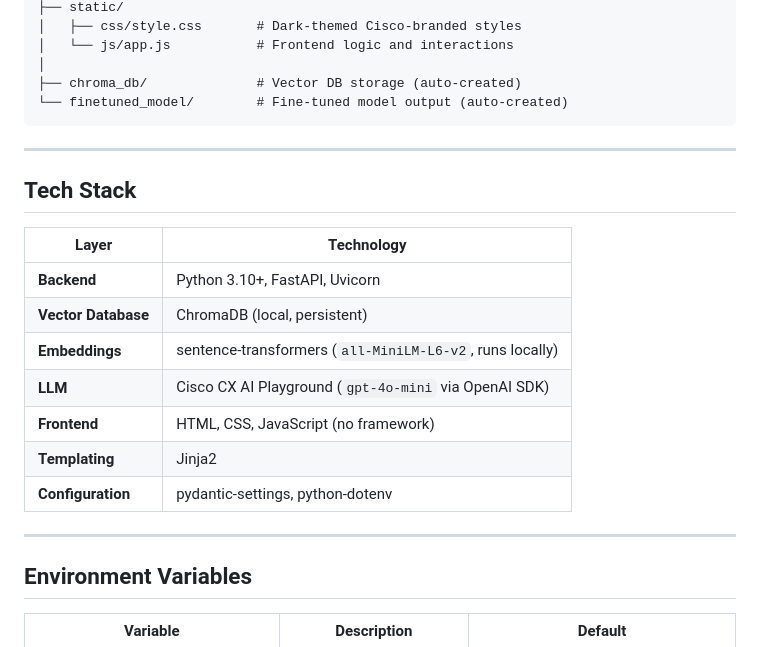
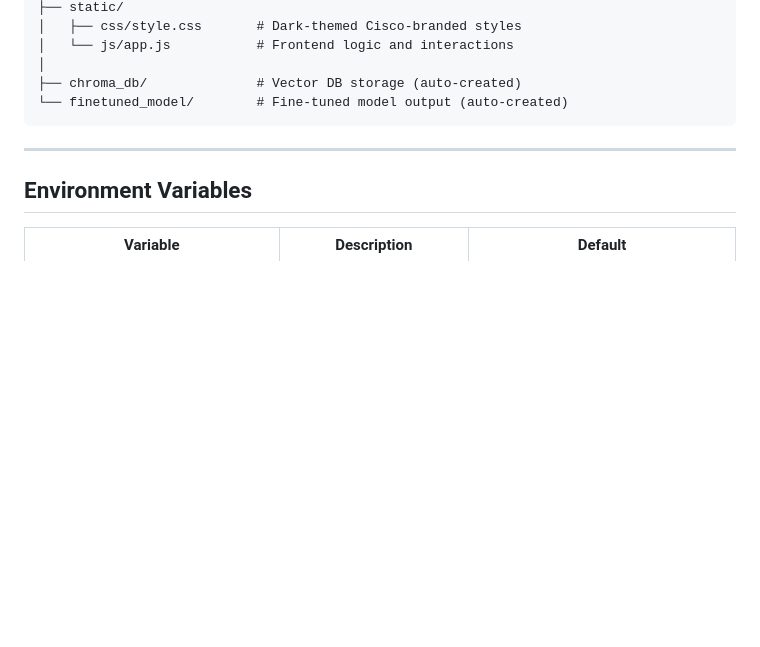
Before and after one commit to pramod018/Prof_AI, a Markdown page: README.md, the part around the change. Drawn GitHub-style; blank space fills up the shorter version.

```diff
--- a/README.md
+++ b/README.md
@@ -247,20 +247,6 @@ Prof_AI/
 
 ---
 
-## Tech Stack
-
-| Layer | Technology |
-|-------|-----------|
-| **Backend** | Python 3.10+, FastAPI, Uvicorn |
-| **Vector Database** | ChromaDB (local, persistent) |
-| **Embeddings** | sentence-transformers (`all-MiniLM-L6-v2`, runs locally) |
-| **LLM** | Cisco CX AI Playground (`gpt-4o-mini` via OpenAI SDK) |
-| **Frontend** | HTML, CSS, JavaScript (no framework) |
-| **Templating** | Jinja2 |
-| **Configuration** | pydantic-settings, python-dotenv |
-
----
-
 ## Environment Variables
 
 | Variable | Description | Default |
```
